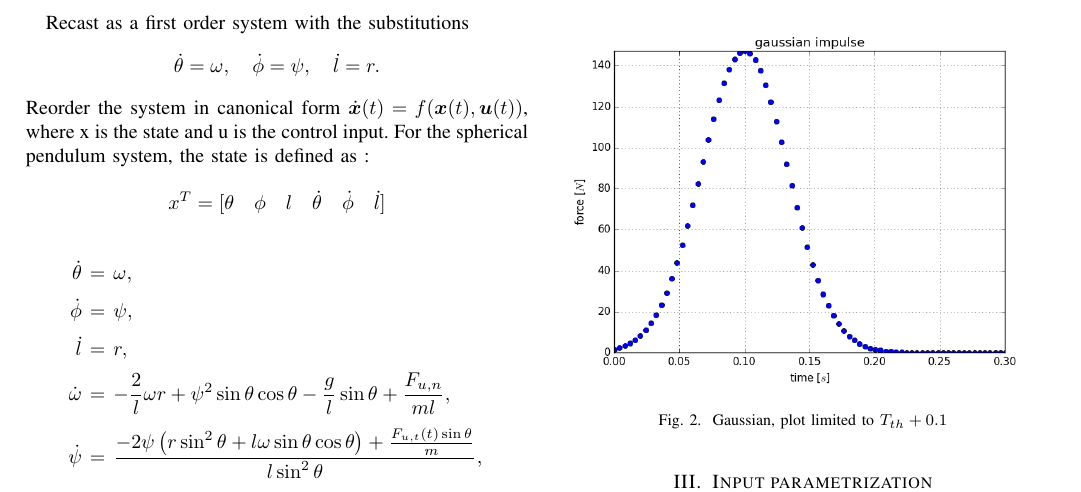
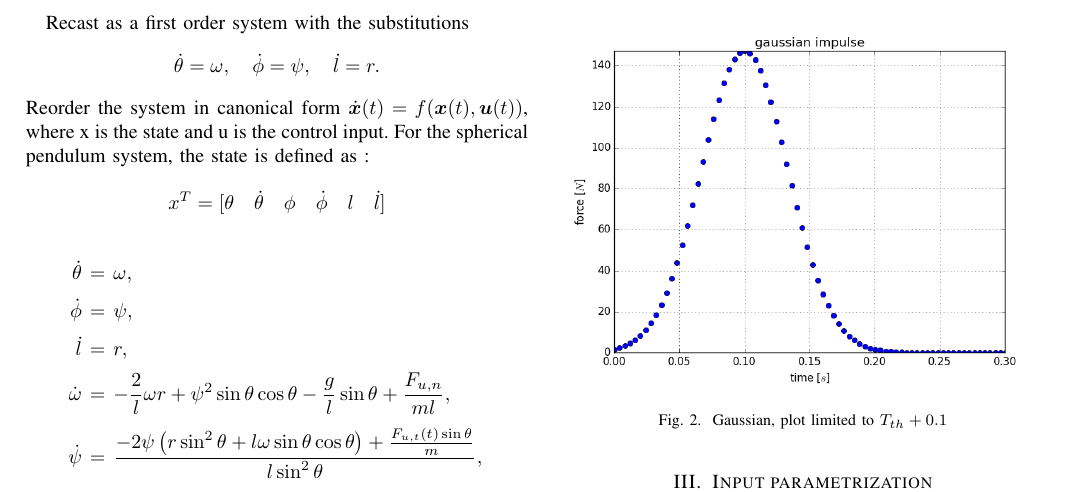
Before and after one commit to mfocchi/climbingrobot_matlab_optimization, a LaTeX paper (main.tex): part of page 3 of 4, cut so that both start at the same text. Compiled offline with pdfLaTeX.

Commit message:
reconciliating state definition with the matlab code

```diff
--- a/main.tex
+++ b/main.tex
@@ -256,14 +259,14 @@
 	For the spherical pendulum system, the state is defined as :
 
 	\begin{equation*}
-		x^T= [\theta \quad \phi \quad l \quad \dot{\theta} \quad \dot{\phi} \quad \dot{l}]
+		x^T= [\theta \quad \dot{\theta} \quad  \phi \quad \dot{\phi}\quad   l   \quad  \dot{l}]
 	\end{equation*}
 
 	%%
 	\begin{EQ}[rcl]
 		\dot{\theta} &=& \omega,\\
-		\dot{\phi}&=&\psi,\\
-		\dot{l}&=&r,\\
+		\dot{\phi}   &=&\psi,\\
+		\dot{l}      &=&r,\\
 		\dot{\omega} &=& -\frac{2}{l} \omega r +\psi^2\sin\theta\cos\theta -\frac{g}{l} \sin\theta+\frac{F_{u,n}}{ml},\\
 		\dot{\psi} &=& \frac{-2\psi\left(r\sin^2\theta+l\omega\sin\theta\cos\theta\right)+\frac{F_{u,t}(t)\sin\theta}{m}}{l\sin^2\theta},\\
 		\dot{r} &=& l\left(\omega^2+\psi^2\sin^2\theta\right)+g\cos\theta +\frac{F_{r}}{m}.
```
Also changed, not shown: main.tex (3 more changed lines).
